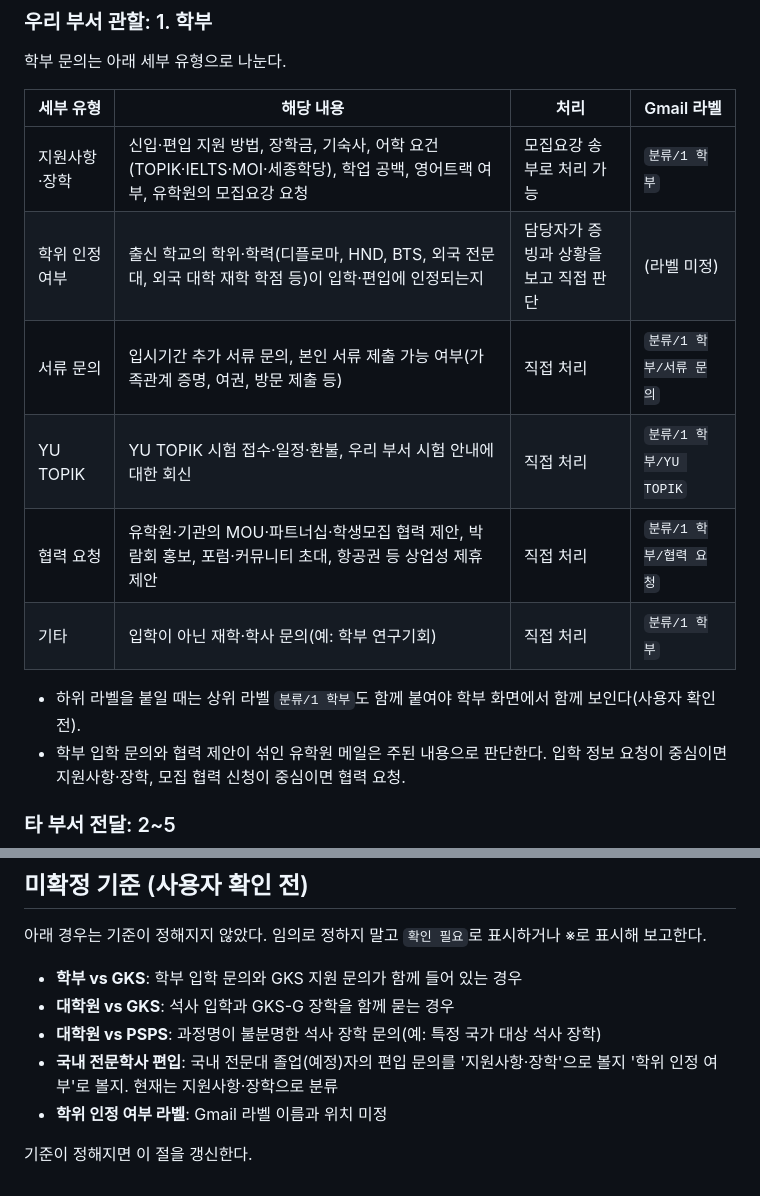
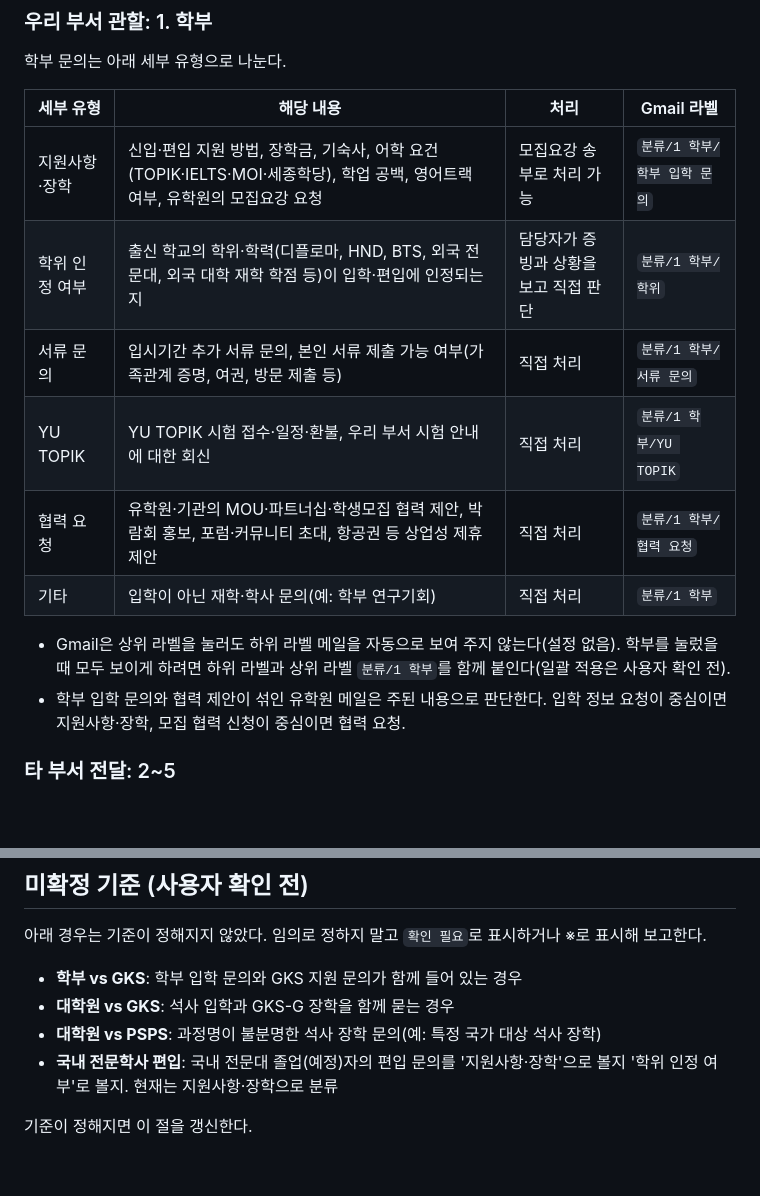
Before and after one commit to 22600410-ui/-1, a Markdown page: email-classifier/CLAUDE.md, 2 parts joined by grey strips. GitHub-like rendering; blank space fills up the shorter version.

Commit message:
Add undergraduate inquiry and degree recognition labels to guide
Co-Authored-By: Claude Opus 5.5 <noreply@anthropic.com>
Claude-Session: https://claude.ai/code/session_012U3FV8DoKbJaH92DW8951t

```diff
--- a/email-classifier/CLAUDE.md
+++ b/email-classifier/CLAUDE.md
@@ -17,14 +17,14 @@
 
 | 세부 유형 | 해당 내용 | 처리 | Gmail 라벨 |
 |---|---|---|---|
-| 지원사항·장학 | 신입·편입 지원 방법, 장학금, 기숙사, 어학 요건(TOPIK·IELTS·MOI·세종학당), 학업 공백, 영어트랙 여부, 유학원의 모집요강 요청 | 모집요강 송부로 처리 가능 | `분류/1 학부` |
-| 학위 인정 여부 | 출신 학교의 학위·학력(디플로마, HND, BTS, 외국 전문대, 외국 대학 재학 학점 등)이 입학·편입에 인정되는지 | 담당자가 증빙과 상황을 보고 직접 판단 | (라벨 미정) |
+| 지원사항·장학 | 신입·편입 지원 방법, 장학금, 기숙사, 어학 요건(TOPIK·IELTS·MOI·세종학당), 학업 공백, 영어트랙 여부, 유학원의 모집요강 요청 | 모집요강 송부로 처리 가능 | `분류/1 학부/학부 입학 문의` |
+| 학위 인정 여부 | 출신 학교의 학위·학력(디플로마, HND, BTS, 외국 전문대, 외국 대학 재학 학점 등)이 입학·편입에 인정되는지 | 담당자가 증빙과 상황을 보고 직접 판단 | `분류/1 학부/학위` |
 | 서류 문의 | 입시기간 추가 서류 문의, 본인 서류 제출 가능 여부(가족관계 증명, 여권, 방문 제출 등) | 직접 처리 | `분류/1 학부/서류 문의` |
 | YU TOPIK | YU TOPIK 시험 접수·일정·환불, 우리 부서 시험 안내에 대한 회신 | 직접 처리 | `분류/1 학부/YU TOPIK` |
 | 협력 요청 | 유학원·기관의 MOU·파트너십·학생모집 협력 제안, 박람회 홍보, 포럼·커뮤니티 초대, 항공권 등 상업성 제휴 제안 | 직접 처리 | `분류/1 학부/협력 요청` |
 | 기타 | 입학이 아닌 재학·학사 문의(예: 학부 연구기회) | 직접 처리 | `분류/1 학부` |
 
-- 하위 라벨을 붙일 때는 상위 라벨 `분류/1 학부`도 함께 붙여야 학부 화면에서 함께 보인다(사용자 확인 전).
+- Gmail은 상위 라벨을 눌러도 하위 라벨 메일을 자동으로 보여 주지 않는다(설정 없음). 학부를 눌렀을 때 모두 보이게 하려면 하위 라벨과 상위 라벨 `분류/1 학부`를 함께 붙인다(일괄 적용은 사용자 확인 전).
 - 학부 입학 문의와 협력 제안이 섞인 유학원 메일은 주된 내용으로 판단한다. 입학 정보 요청이 중심이면 지원사항·장학, 모집 협력 신청이 중심이면 협력 요청.
 
 ### 타 부서 전달: 2~5
@@ -80,6 +80,5 @@
 - **대학원 vs GKS**: 석사 입학과 GKS-G 장학을 함께 묻는 경우
 - **대학원 vs PSPS**: 과정명이 불분명한 석사 장학 문의(예: 특정 국가 대상 석사 장학)
 - **국내 전문학사 편입**: 국내 전문대 졸업(예정)자의 편입 문의를 '지원사항·장학'으로 볼지 '학위 인정 여부'로 볼지. 현재는 지원사항·장학으로 분류
-- **학위 인정 여부 라벨**: Gmail 라벨 이름과 위치 미정
 
 기준이 정해지면 이 절을 갱신한다.
```
